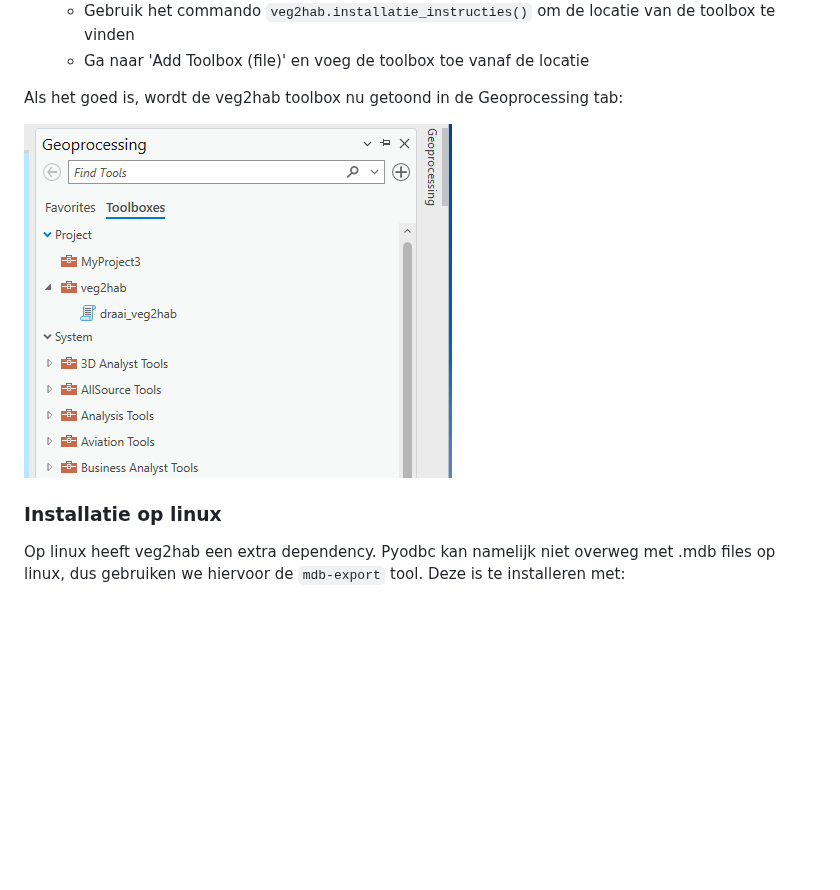
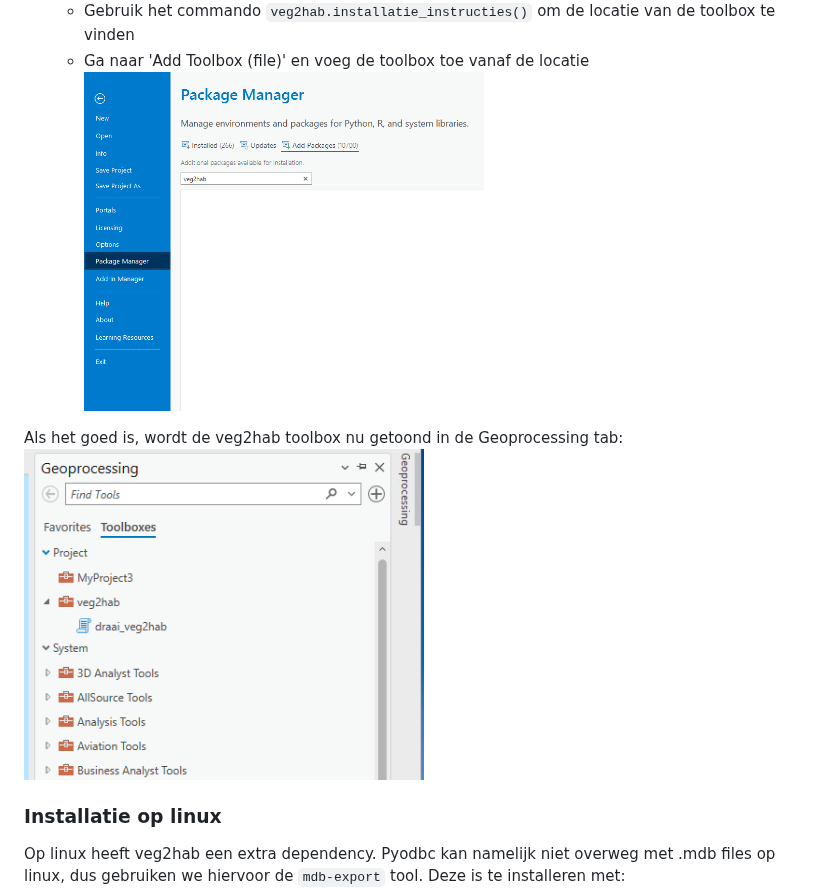
Before and after one commit to Spheer-ai/veg2hab, a Markdown page: README.md, the part around one of its changes. Drawn GitHub-style; blank space fills up the shorter version.

Commit message:
added placeholder images

```diff
--- a/README.md
+++ b/README.md
@@ -47,9 +50,9 @@ Om veg2hab te gebruiken in ArcGIS, moeten de volgende stappen doorlopen worden:
     - Gebruik het commando `veg2hab.installatie_instructies()` om de locatie van de toolbox te vinden
     - Ga naar 'Add Toolbox (file)' en voeg de toolbox toe vanaf de locatie
+        <img src="./images/package_manager.png" alt="package manager" width="400"/>
 
 Als het goed is, wordt de veg2hab toolbox nu getoond in de Geoprocessing tab:
-
-![The Geoprocessing tab in ArcGIS Pro](./images/geoprocessing_tab.png)
+<img src="./images/geoprocessing_tab.png" alt="geoprocessing tab" width="400"/>
 
 
 ### Installatie op linux
```
Also changed, not shown: other parts of README.md (+8 -5 lines).
